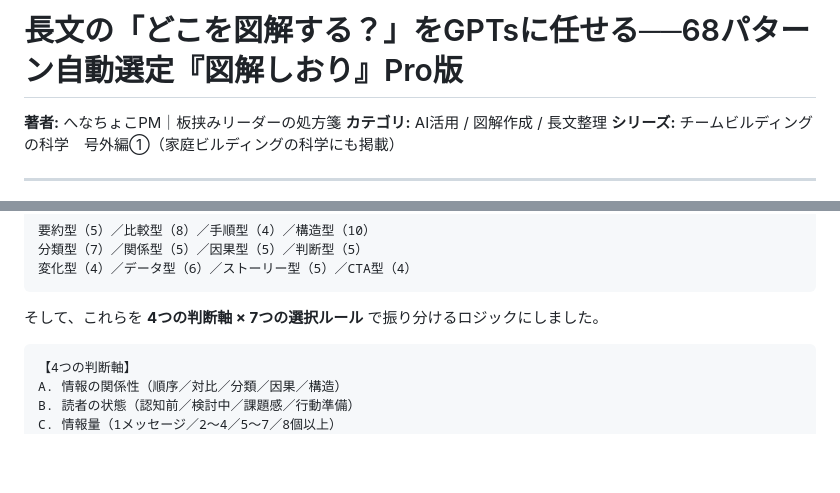
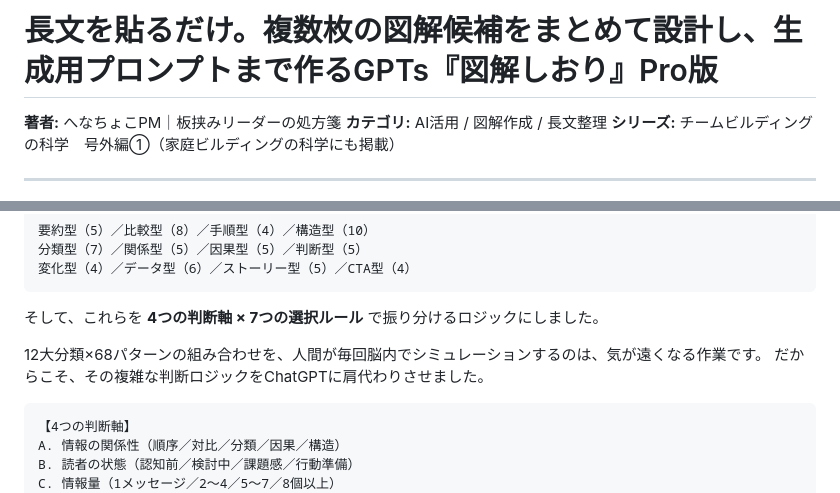
Before and after one commit to henachoko-se/Prompt-Vault, a Markdown page: team_building_science/extra01/article.md, 2 parts joined by grey strips. Drawn GitHub-style; blank space fills up the shorter version.

Commit message:
Strengthen zukaishiori article hook

````diff
--- a/team_building_science/extra01/article.md
+++ b/team_building_science/extra01/article.md
@@ -1,4 +1,4 @@
-# 長文の「どこを図解する？」をGPTsに任せる──68パターン自動選定『図解しおり』Pro版
+# 長文を貼るだけ。複数枚の図解候補をまとめて設計し、生成用プロンプトまで作るGPTs『図解しおり』Pro版
 
 **著者:** へなちょこPM｜板挟みリーダーの処方箋
 **カテゴリ:** AI活用 / 図解作成 / 長文整理
@@ -111,6 +111,9 @@ note・Threads・ブログ発信で使いやすい形を中心に整理し、仕
 
 そして、これらを **4つの判断軸 × 7つの選択ルール** で振り分けるロジックにしました。
 
+12大分類×68パターンの組み合わせを、人間が毎回脳内でシミュレーションするのは、気が遠くなる作業です。
+だからこそ、その複雑な判断ロジックをChatGPTに肩代わりさせました。
+
 ```
 【4つの判断軸】
 A. 情報の関係性（順序／対比／分類／因果／構造）
````
Also changed, not shown: other parts of team_building_science/extra01/article.md (+49 -60 lines).
